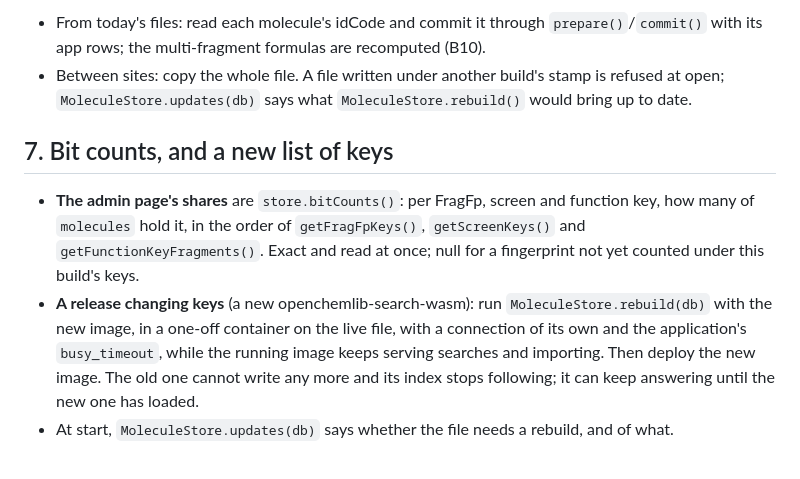
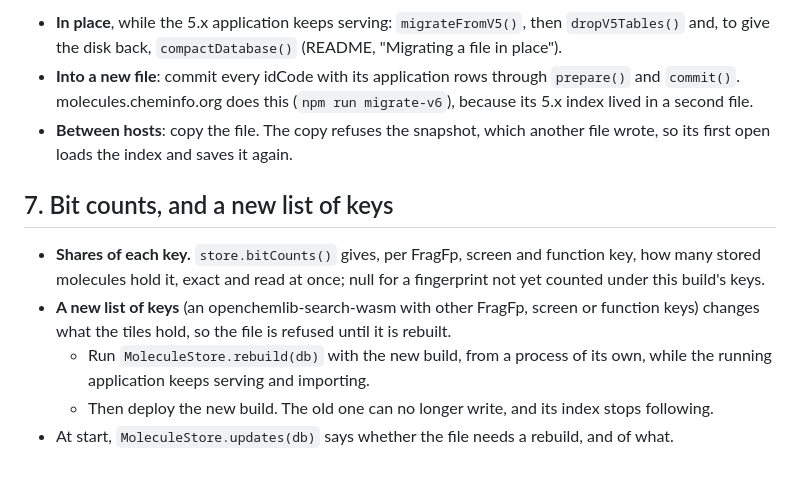
Before and after one commit to cheminfo/openchemlib-sqlite, a Markdown page: MIGRATION.md, the part around one of its changes. Drawn GitHub-style.

```diff
--- a/MIGRATION.md
+++ b/MIGRATION.md
@@ -142,18 +119,20 @@ const index = await MoleculeIndex.open(
 
-- From today's files: read each molecule's idCode and commit it through `prepare()`/`commit()`
-  with its app rows; the multi-fragment formulas are recomputed (B10).
-- Between sites: copy the whole file. A file written under another build's stamp is refused at
-  open; `MoleculeStore.updates(db)` says what `MoleculeStore.rebuild()` would bring up to date.
+- **In place**, while the 5.x application keeps serving: `migrateFromV5()`, then `dropV5Tables()`
+  and, to give the disk back, `compactDatabase()` (README, "Migrating a file in place").
+- **Into a new file**: commit every idCode with its application rows through `prepare()` and
+  `commit()`. molecules.cheminfo.org does this (`npm run migrate-v6`), because its 5.x index lived
+  in a second file.
+- **Between hosts**: copy the file. The copy refuses the snapshot, which another file wrote, so its
+  first open loads the index and saves it again.
 
 ## 7. Bit counts, and a new list of keys
 
-- **The admin page's shares** are `store.bitCounts()`: per FragFp, screen and function key, how many
-  of `molecules` hold it, in the order of `getFragFpKeys()`, `getScreenKeys()` and
-  `getFunctionKeyFragments()`. Exact and read at once; null for a fingerprint not yet counted under
+- **Shares of each key.** `store.bitCounts()` gives, per FragFp, screen and function key, how many
+  stored molecules hold it, exact and read at once; null for a fingerprint not yet counted under
   this build's keys.
-- **A release changing keys** (a new openchemlib-search-wasm): run `MoleculeStore.rebuild(db)` with the
-  new image, in a one-off container on the live file, with a connection of its own and the
-  application's `busy_timeout`, while the running image keeps serving searches and importing. Then
-  deploy the new image. The old one cannot write any more and its index stops following; it can keep
-  answering until the new one has loaded.
+- **A new list of keys** (an openchemlib-search-wasm with other FragFp, screen or function keys)
+  changes what the tiles hold, so the file is refused until it is rebuilt.
+  - Run `MoleculeStore.rebuild(db)` with the new build, from a process of its own, while the running
+    application keeps serving and importing.
+  - Then deploy the new build. The old one can no longer write, and its index stops following.
 - At start, `MoleculeStore.updates(db)` says whether the file needs a rebuild, and of what.
```
Also changed, not shown: other parts of MIGRATION.md (+87 -110 lines).
